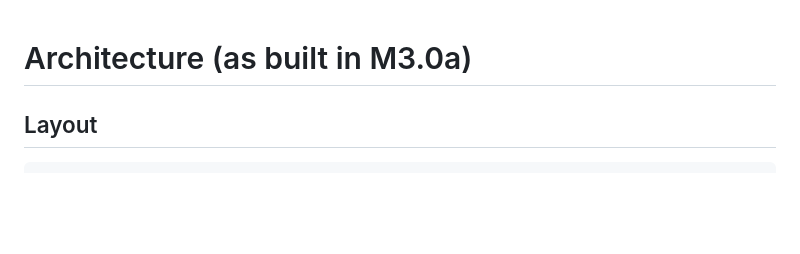
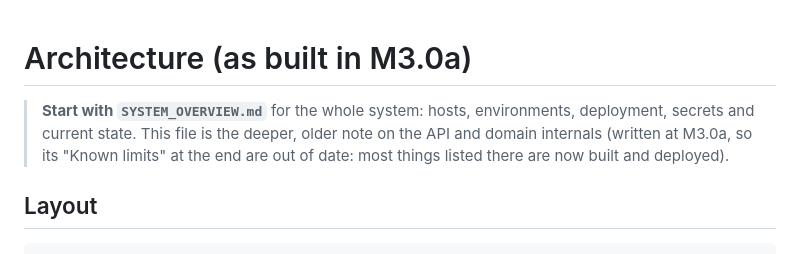
Before and after one commit to trengetech/fayda-prototype, a Markdown page: docs/ARCHITECTURE.md, the part around the change. GitHub-like rendering; blank space fills up the shorter version.

```diff
--- a/docs/ARCHITECTURE.md
+++ b/docs/ARCHITECTURE.md
@@ -1,4 +1,6 @@
 # Architecture (as built in M3.0a)
+
+> **Start with `SYSTEM_OVERVIEW.md`** for the whole system: hosts, environments, deployment, secrets and current state. This file is the deeper, older note on the API and domain internals (written at M3.0a, so its "Known limits" at the end are out of date: most things listed there are now built and deployed).
 
 ## Layout
 
```
Also changed, not shown: docs/SYSTEM_OVERVIEW.md (added, +141 -0 lines).
